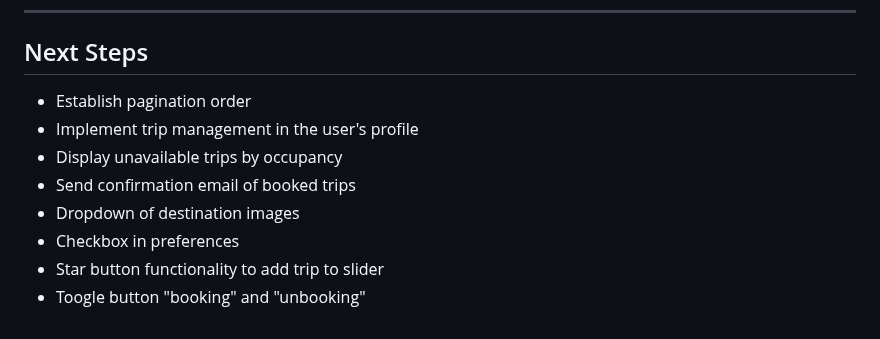
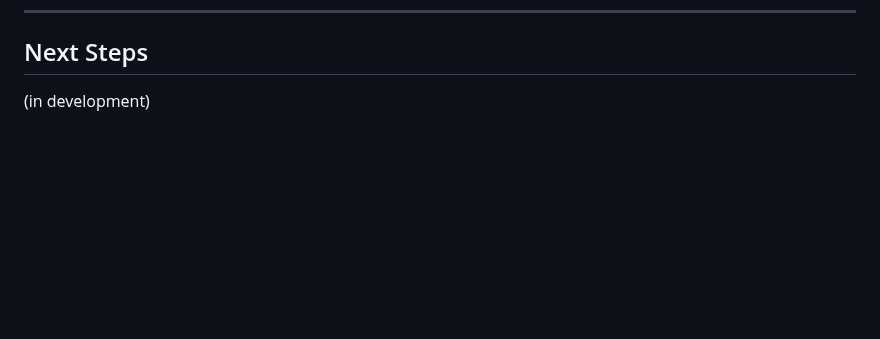
Before and after one commit to mintybubblegum/kindtime-equipo-7, a Markdown page: README.md, the part around one of its changes. Rendered like a GitHub page; blank space fills up the shorter version.

```diff
--- a/README.md
+++ b/README.md
@@ -152,11 +152,4 @@ To run the tests, execute the following command(s)
 ***
 
 ## Next Steps
-- Establish pagination order
-- Implement trip management in the user's profile
-- Display unavailable trips by occupancy
-- Send confirmation email of booked trips
-- Dropdown of destination images
-- Checkbox in preferences
-- Star button functionality to add trip to slider
-- Toogle button "booking" and "unbooking"
+(in development)
```
Also changed, not shown: other parts of README.md (+4 -4 lines).
